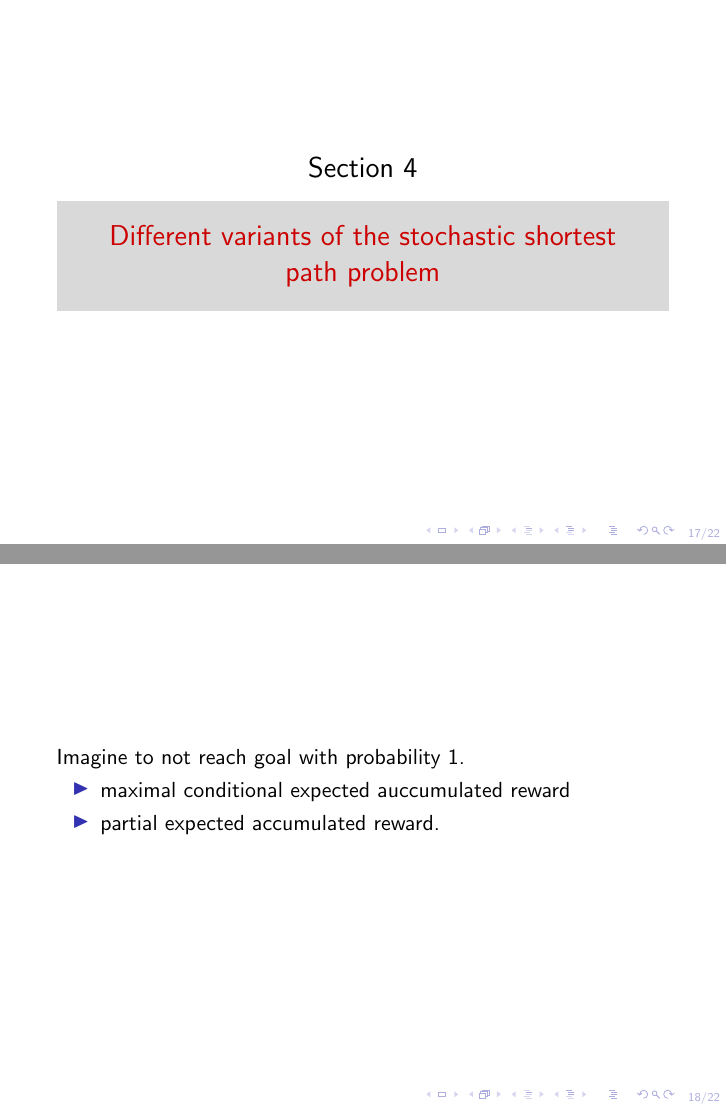
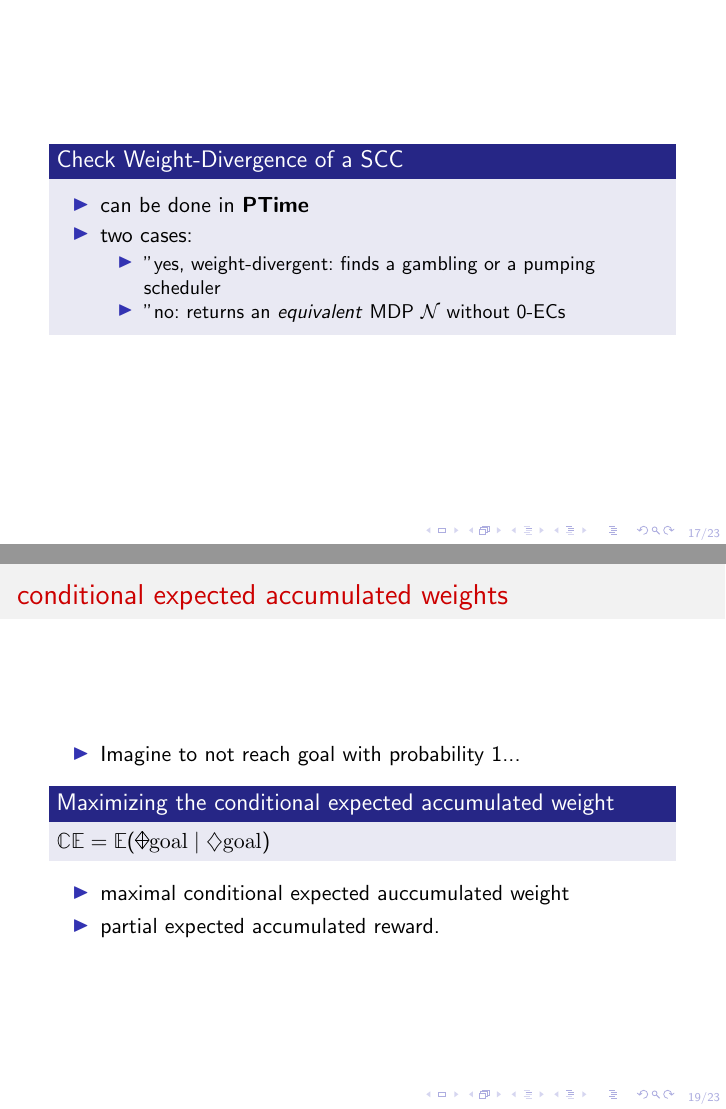
Before and after one commit to Necktschnagge/stochastic-shortest-path-problems-overview, LaTeX slides (slides.tex): pages 25 and 26 of 30 before the commit and pages 28 and 30 of 34 after it, joined at a grey line. Compiled offline with pdfLaTeX.

Commit message:
some slides

```diff
--- a/slides.tex
+++ b/slides.tex
@@ -618,19 +622,38 @@ minimum height=2.5em]
 We distinguish end components by the following types
 \begin{itemize}
 	\item pumping ECs: $\exists \text{ scheduler } \mathfrak{S}: \mathbb{Pr}(\pi \text{ is pumping}) = 1$
-	\item \begin{tabular}{c}(positively) \\ negatively \end{tabular} weight divergent ECs: $\exists \text{ scheduler } \mathfrak{S}: \mathbb{Pr}(\pi \text{ is }$ \begin{tabular}{c}(positively) \\ negatively \end{tabular} weight divergent $) = 1$
+	\item \begin{tabular}{c}(positively) \\ negatively \end{tabular} weight divergent ECs:\\ \hspace{-2ex}$\exists \text{ scheduler } \mathfrak{S}: \mathbb{Pr}\Big(\pi \text{ is }$ \begin{tabular}{c}(positively) \\ negatively \end{tabular} weight divergent $\Big) = 1$
 	\item gambling ECs: $\mathbb{E}(\mathrm{MP}) = 0$ and it is positively and negatively weight divergent
 	\item bounded EC: There exists an upper bound and a lower bound
 \end{itemize}
 \end{frame}
 
+\begin{frame}
+\begin{block}{Check Weight-Divergence of a SCC}
+	\begin{itemize}
+		\item can be done in \textbf{PTime}
+		\item two cases:
+		\begin{itemize}
+			\item "yes, weight-divergent" : finds a gambling or a pumping scheduler
+			\item "no" : returns an \textit{equivalent} MDP $\mathcal{N}$ without 0-ECs
+		\end{itemize}
+	\end{itemize}
+\end{block}
+\end{frame}
+
 
 \section{Different variants of the stochastic shortest path problem}
 
 \begin{frame}
-	Imagine to not reach goal with probability 1.
-	\begin{itemize}
-		\item maximal conditional expected auccumulated reward
+	\frametitle{conditional expected accumulated weights}
+	\begin{itemize}
+		\item Imagine to not reach goal with probability 1...
+	\end{itemize}
+	\begin{block}{Maximizing the conditional expected accumulated weight}
+		$\mathbb{CE} = \mathbb{E}(\rawdiaplus \mathrm{goal}\mid \diamondsuit \mathrm{goal})$
+	\end{block}
+	\begin{itemize}
+		\item maximal conditional expected auccumulated weight
 		\item partial expected accumulated reward.
 	\end{itemize}
 \end{frame}
```
Also changed, not shown: slides.tex (14 more changed lines).
